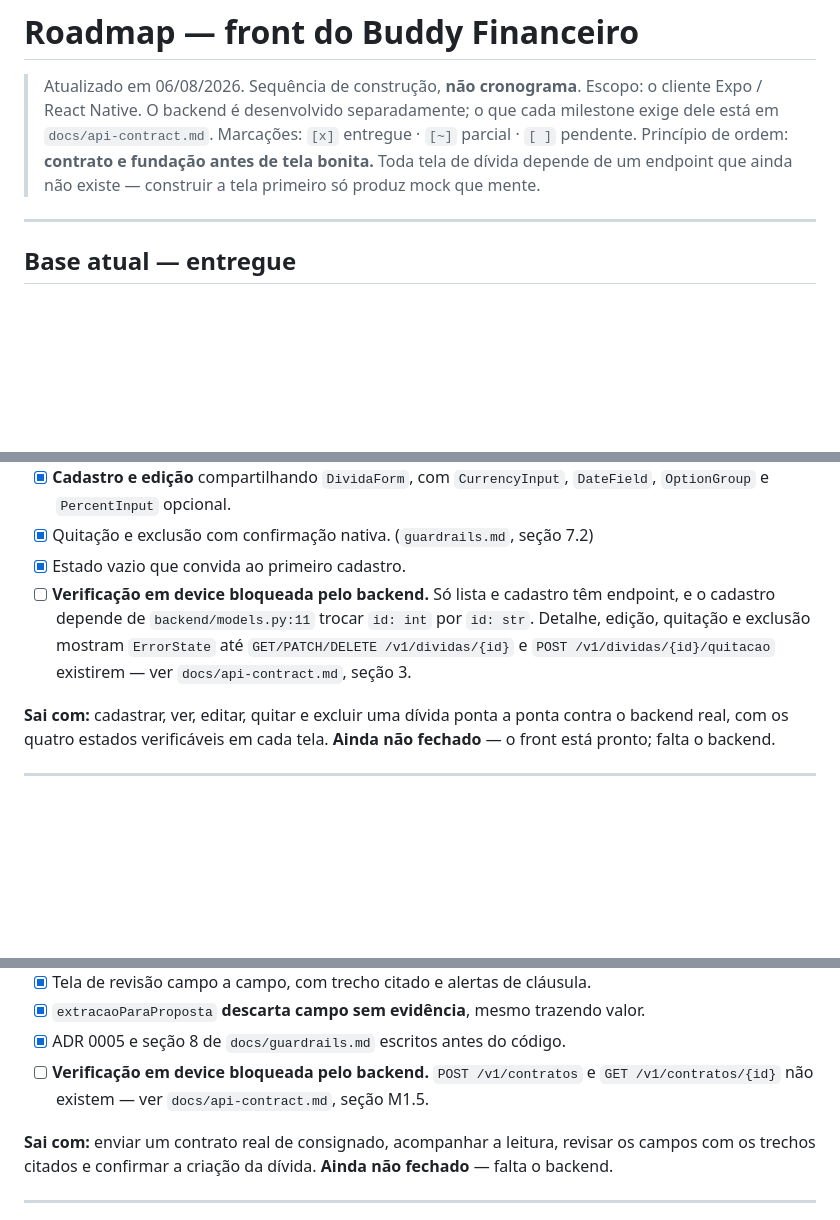
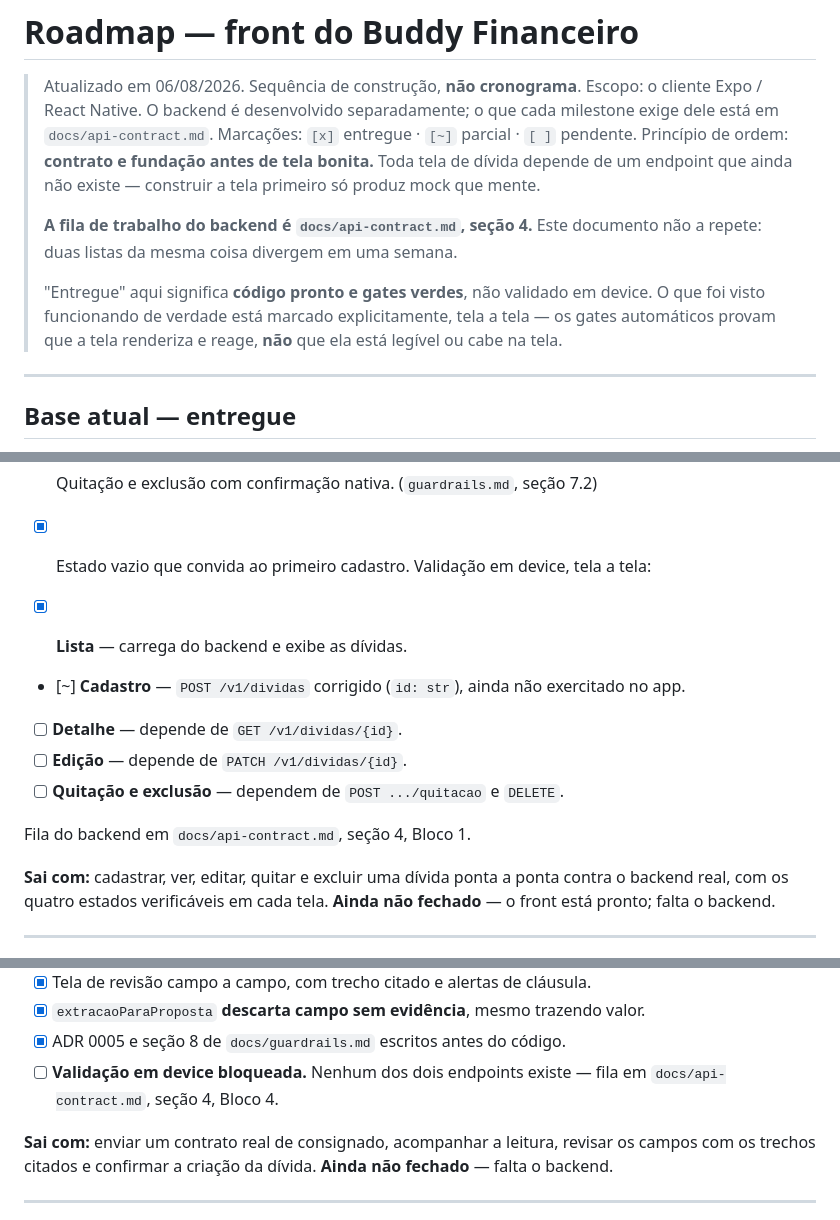
Before and after one commit to biahflow/devonada, a Markdown page: roadmap.md, 3 parts joined by grey strips. Rendered like a GitHub page; blank space fills up the shorter version.

```diff
--- a/roadmap.md
+++ b/roadmap.md
@@ -6,6 +6,13 @@
 > Marcações: `[x]` entregue · `[~]` parcial · `[ ]` pendente.
 > Princípio de ordem: **contrato e fundação antes de tela bonita.** Toda tela de dívida depende
 > de um endpoint que ainda não existe — construir a tela primeiro só produz mock que mente.
+>
+> **A fila de trabalho do backend é `docs/api-contract.md`, seção 4.** Este documento não a
+> repete: duas listas da mesma coisa divergem em uma semana.
+>
+> "Entregue" aqui significa **código pronto e gates verdes**, não validado em device. O que foi
+> visto funcionando de verdade está marcado explicitamente, tela a tela — os gates automáticos
+> provam que a tela renderiza e reage, **não** que ela está legível ou cabe na tela.
 
 ---
 
@@ -73,10 +83,15 @@ Spec completa em `docs/features/001-crud-de-dividas.md`.
       `OptionGroup` e `PercentInput` opcional.
 - [x] Quitação e exclusão com confirmação nativa. (`guardrails.md`, seção 7.2)
 - [x] Estado vazio que convida ao primeiro cadastro.
-- [ ] **Verificação em device bloqueada pelo backend.** Só lista e cadastro têm endpoint, e o
-      cadastro depende de `backend/models.py:11` trocar `id: int` por `id: str`. Detalhe,
-      edição, quitação e exclusão mostram `ErrorState` até `GET/PATCH/DELETE /v1/dividas/{id}`
-      e `POST /v1/dividas/{id}/quitacao` existirem — ver `docs/api-contract.md`, seção 3.
+Validação em device, tela a tela:
+
+- [x] **Lista** — carrega do backend e exibe as dívidas.
+- [~] **Cadastro** — `POST /v1/dividas` corrigido (`id: str`), ainda não exercitado no app.
+- [ ] **Detalhe** — depende de `GET /v1/dividas/{id}`.
+- [ ] **Edição** — depende de `PATCH /v1/dividas/{id}`.
+- [ ] **Quitação e exclusão** — dependem de `POST .../quitacao` e `DELETE`.
+
+Fila do backend em `docs/api-contract.md`, seção 4, Bloco 1.
 
 **Sai com:** cadastrar, ver, editar, quitar e excluir uma dívida ponta a ponta contra o backend
 real, com os quatro estados verificáveis em cada tela. **Ainda não fechado** — o front está
@@ -104,8 +119,8 @@ de cadastro e seguro prestamista embutido, que é exatamente onde mora a cobran
 - [x] Tela de revisão campo a campo, com trecho citado e alertas de cláusula.
 - [x] `extracaoParaProposta` **descarta campo sem evidência**, mesmo trazendo valor.
 - [x] ADR 0005 e seção 8 de `docs/guardrails.md` escritos antes do código.
-- [ ] **Verificação em device bloqueada pelo backend.** `POST /v1/contratos` e
-      `GET /v1/contratos/{id}` não existem — ver `docs/api-contract.md`, seção M1.5.
+- [ ] **Validação em device bloqueada.** Nenhum dos dois endpoints existe — fila em
+      `docs/api-contract.md`, seção 4, Bloco 4.
 
 **Sai com:** enviar um contrato real de consignado, acompanhar a leitura, revisar os campos com
 os trechos citados e confirmar a criação da dívida. **Ainda não fechado** — falta o backend.
```
Also changed, not shown: other parts of roadmap.md (+5 -2 lines), docs/api-contract.md (+67 -11 lines).
